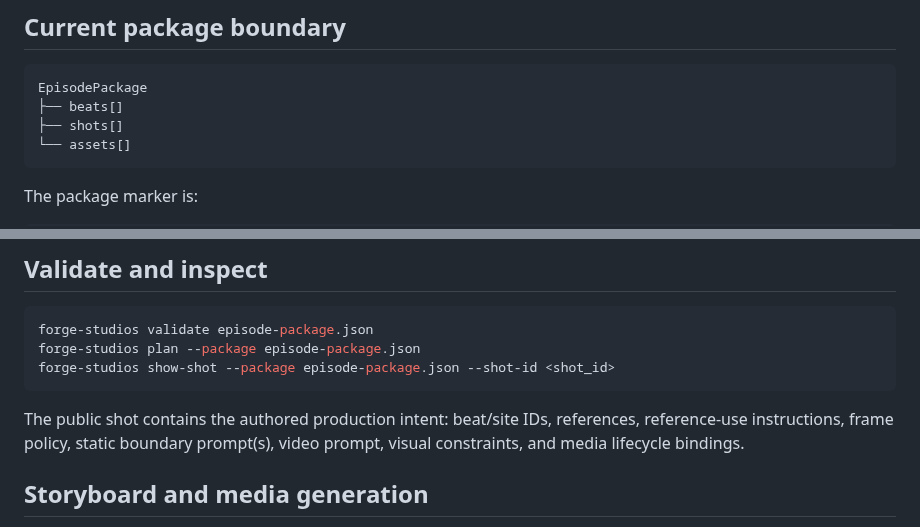
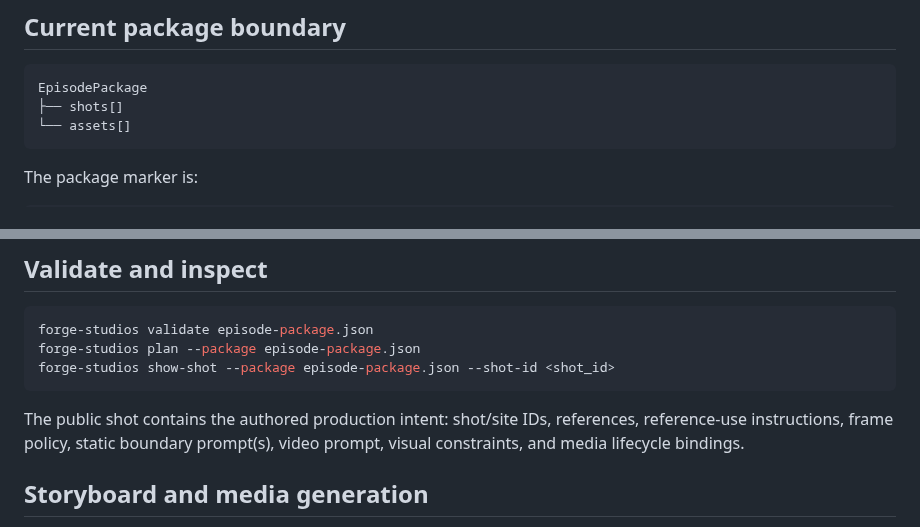
Before and after one commit to AgenticForge-Labs/forge-studios, a Markdown page: README.md, 2 parts joined by grey strips. Drawn GitHub-style.

Commit message:
Document shots-only EpisodePackage

````diff
--- a/README.md
+++ b/README.md
@@ -9,7 +9,6 @@ story intent.
 
 ```text
 EpisodePackage
-├── beats[]
 ├── shots[]
 └── assets[]
 ```
@@ -72,7 +71,7 @@ forge-studios plan --package episode-package.json
 forge-studios show-shot --package episode-package.json --shot-id <shot_id>
 ```
 
-The public shot contains the authored production intent: beat/site IDs, references,
+The public shot contains the authored production intent: shot/site IDs, references,
 reference-use instructions, frame policy, static boundary prompt(s), video prompt,
 visual constraints, and media lifecycle bindings.
 
````
